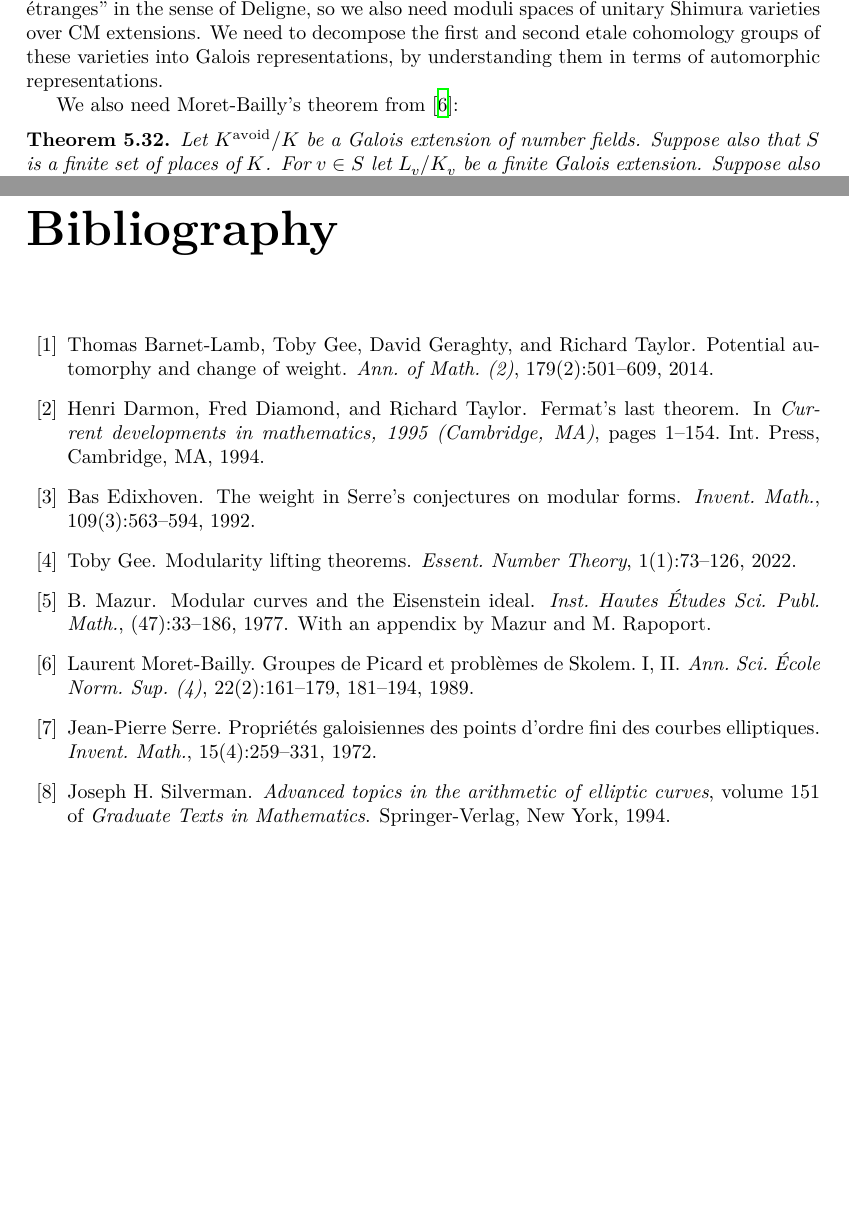
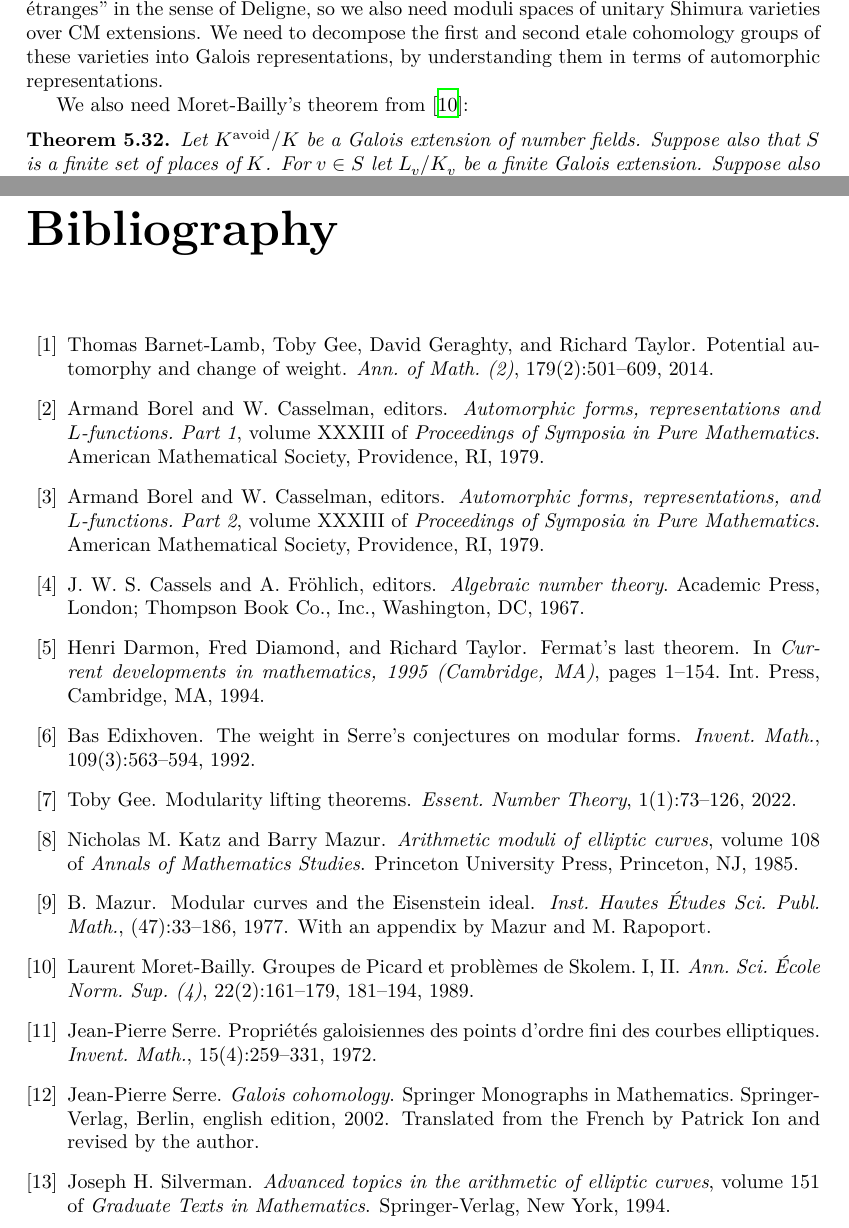
Before and after one commit to ImperialCollegeLondon/FLT, a LaTeX thesis (blueprint/src/print.tex, which reads blueprint/src/FLT.bib): two parts of pages 23 and 24 of 24 before the commit and two parts of pages 23 and 24 of 25 after it, joined at a grey line, cut so that both start at the same text, the shorter picture padded with empty space. Compiled offline with XeLaTeX.

Commit message:
fix all refs

```diff
--- a/blueprint/src/FLT.bib
+++ b/blueprint/src/FLT.bib
@@ -207,3 +207,11 @@ MRREVIEWER = {Sazzad\ Ali\ Biswas},
        DOI = {10.2140/ent.2022.1.73},
        URL = {https://doi.org/10.2140/ent.2022.1.73},
 }
+
+@book {katz-mazur,
+    AUTHOR = {Katz, Nicholas M. and Mazur, Barry},
+     TITLE = {Arithmetic moduli of elliptic curves},
+    SERIES = {Annals of Mathematics Studies},
+    VOLUME = {108},
+ PUBLISHER = {Princeton University Press, Princeton, NJ},
+      YEAR = {1985},
@@ -209,0 +227 @@ MRREVIEWER = {Sazzad\ Ali\ Biswas},
+@proceedings {cf,
@@ -209,0 +232,5 @@ MRREVIEWER = {Sazzad\ Ali\ Biswas},
+              {M}athematical {U}nion},
+    EDITOR = {Cassels, J. W. S. and Fr\"{o}hlich, A.},
+ PUBLISHER = {Academic Press, London; Thompson Book Co., Inc., Washington,
+              DC},
+      YEAR = {1967},
@@ -209,0 +244,7 @@ MRREVIEWER = {Sazzad\ Ali\ Biswas},
+     TITLE = {Galois cohomology},
+    SERIES = {Springer Monographs in Mathematics},
+   EDITION = {English},
+      NOTE = {Translated from the French by Patrick Ion and revised by the
+              author},
+ PUBLISHER = {Springer-Verlag, Berlin},
+      YEAR = {2002},
@@ -209,0 +257,5 @@ MRREVIEWER = {Sazzad\ Ali\ Biswas},
+@proceedings {corvallis1,
+     TITLE = {Automorphic forms, representations and {$L$}-functions. {P}art
+              1},
+    SERIES = {Proceedings of Symposia in Pure Mathematics},
+    VOLUME = {XXXIII},
@@ -209,0 +267,2 @@ MRREVIEWER = {Sazzad\ Ali\ Biswas},
+ PUBLISHER = {American Mathematical Society, Providence, RI},
+      YEAR = {1979},
@@ -209,0 +275,5 @@ MRREVIEWER = {Sazzad\ Ali\ Biswas},
+@proceedings {corvallis2,
+     TITLE = {Automorphic forms, representations, and {$L$}-functions.
+              {P}art 2},
+    SERIES = {Proceedings of Symposia in Pure Mathematics},
+    VOLUME = {XXXIII},
@@ -209,0 +285,2 @@ MRREVIEWER = {Sazzad\ Ali\ Biswas},
+ PUBLISHER = {American Mathematical Society, Providence, RI},
+      YEAR = {1979},
```
Also changed, not shown: blueprint/src/chapter/ch02reductions.tex (+1 -1 lines), blueprint/src/chapter/chtopbestiary.tex (+2 -2 lines), blueprint/src/FLT.bib (47 more changed lines).
